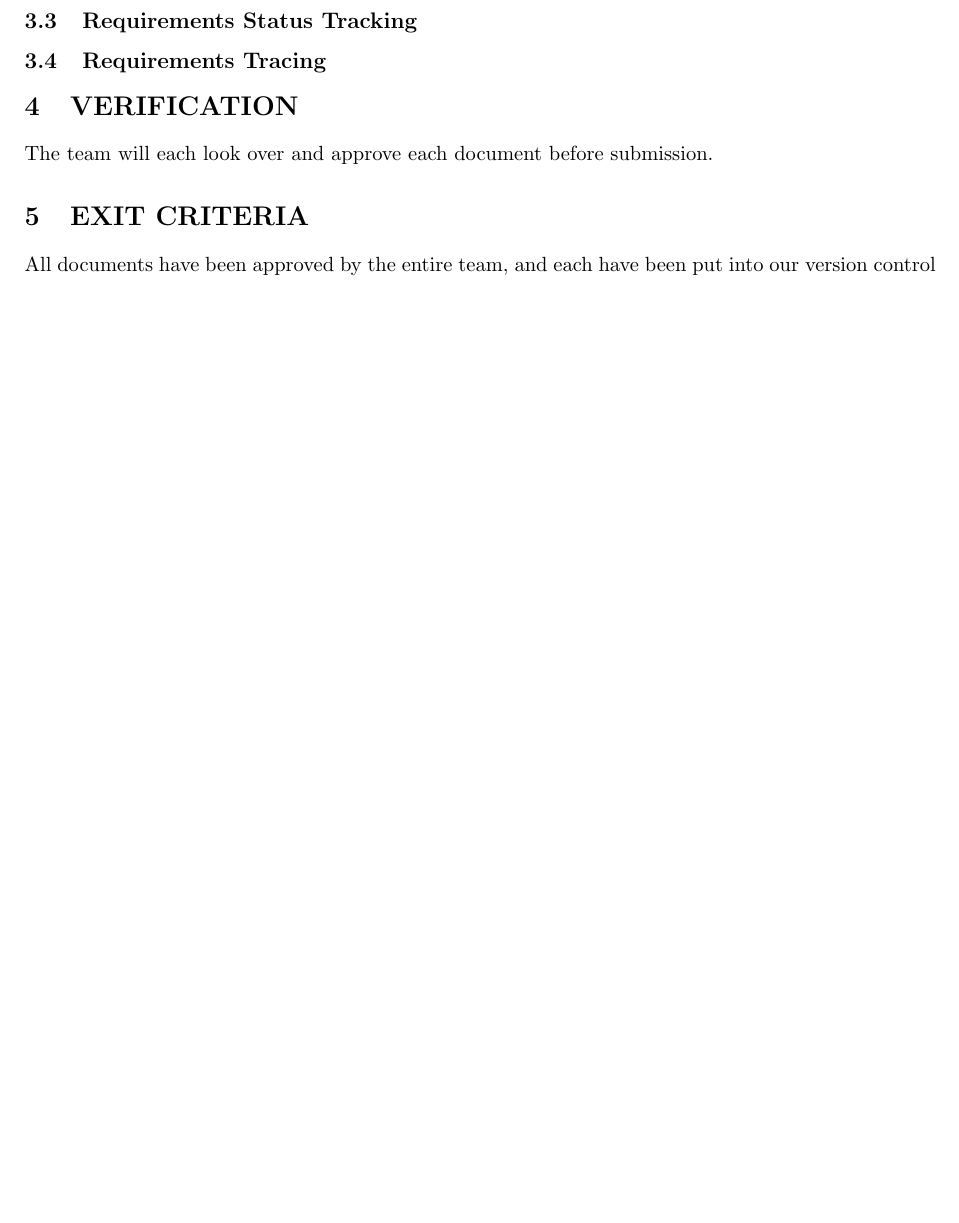
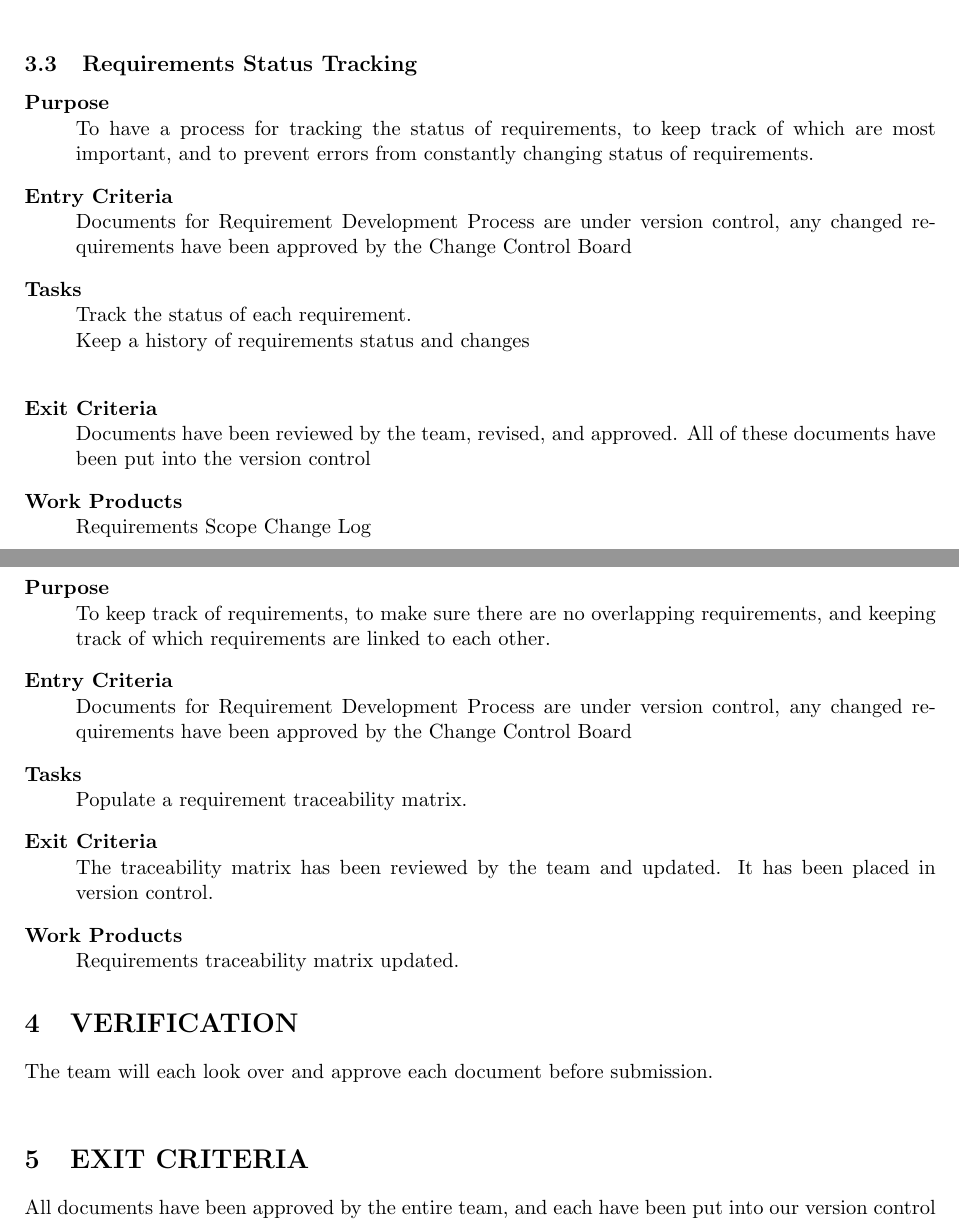
Before and after one commit to Dthurow/CS491SoftwarePlanning, a LaTeX document (RequirementsManagementProcess.tex): part of page 4 of 4 before the commit and two parts of pages 5 and 6 of 6 after it, the two joined at a grey line, cut so that both start at the same text, the shorter picture padded with empty space. Compiled offline with pdfLaTeX.

Commit message:
Requirements Management doc completed for first time

```diff
--- a/RequirementsManagementProcess.tex
+++ b/RequirementsManagementProcess.tex
@@ -71,11 +120,59 @@ The purpose of this document is to define a Requirements Management Process is t
+\end{description}
+
 \subsection{Requirements Status Tracking}
+
+\begin{description}
+
+\item[Purpose] \hfill \\
+To have a process for tracking the status of requirements, to keep track of which are most important, and to prevent errors from constantly changing status of requirements.
+
+
+\item[Entry Criteria]\hfill \\
+Documents for Requirement Development Process are under version control, any changed requirements have been approved by the Change Control Board
+
+\item[Tasks]\hfill \\
+Track the status of each requirement.\\
+Keep a history of requirements status and changes\\
+
+
+\item[Exit Criteria]\hfill \\
+Documents have been reviewed by the team, revised, and approved. All of these documents have been put into the version control
+
+\item[Work Products]\hfill \\
+Requirements Scope Change Log
+
+
+\end{description}
+
+\newpage
+
 \subsection{Requirements Tracing}
 
+\begin{description}
+
+\item[Purpose] \hfill \\
+To keep track of requirements, to make sure there are no overlapping requirements, and keeping track of which requirements are linked to each other.
+
+\item[Entry Criteria]\hfill \\
+Documents for Requirement Development Process are under version control, any changed requirements have been approved by the Change Control Board
+
+\item[Tasks]\hfill \\
+Populate a requirement traceability matrix.
+
+\item[Exit Criteria]\hfill \\
+The traceability matrix has been reviewed by the team and
+updated. It has been placed in version control.
+
+\item[Work Products]\hfill \\
+Requirements traceability matrix updated.
+
+\end{description}
+
 \section{VERIFICATION}
-The team will each look over and approve each document before submission.
+The team will each look over and approve each document before submission.\\
 
 \section{EXIT CRITERIA}
-All documents have been approved by the entire team, and each have been put into our version control system.
+All documents have been approved by the entire team, and each have been put into our version control system.\\
 
 \section{REFERENCES}
 
```
Also changed, not shown: RequirementsManagementProcess.pdf (added), RequirementsManagementProcess.tex (59 more changed lines).
